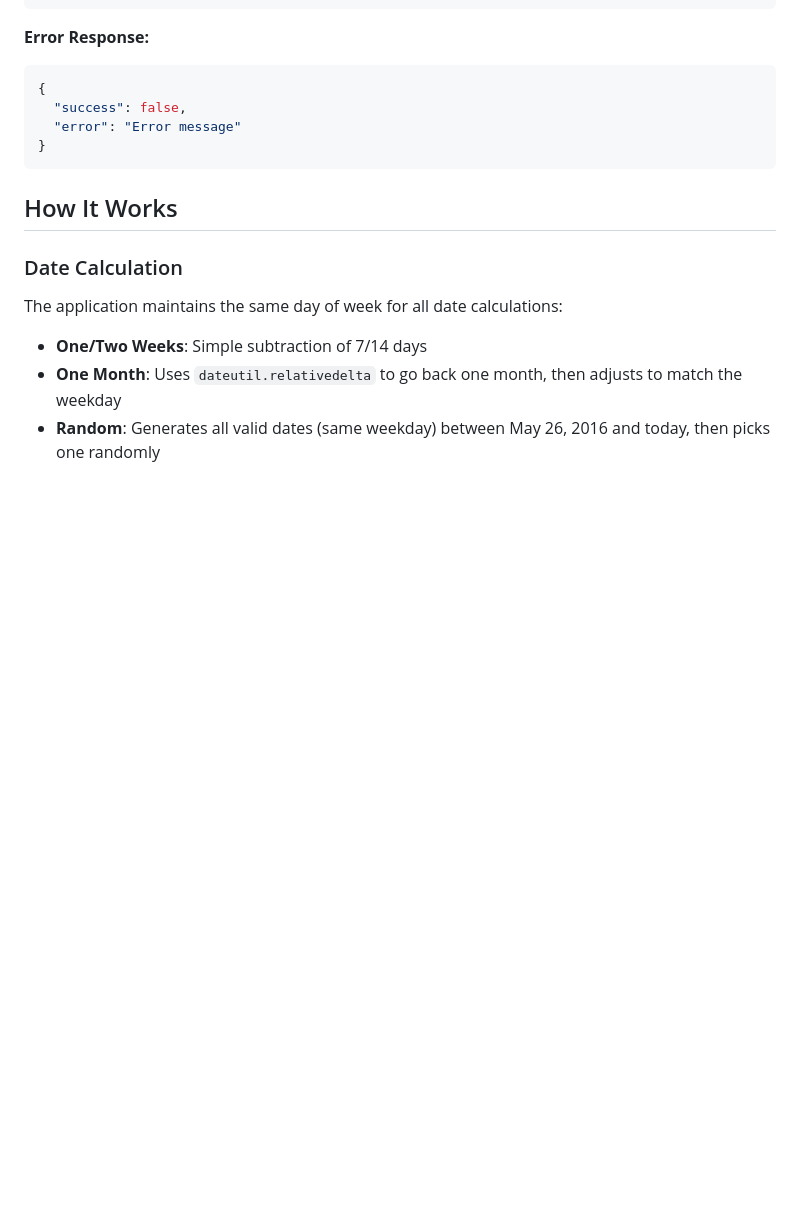
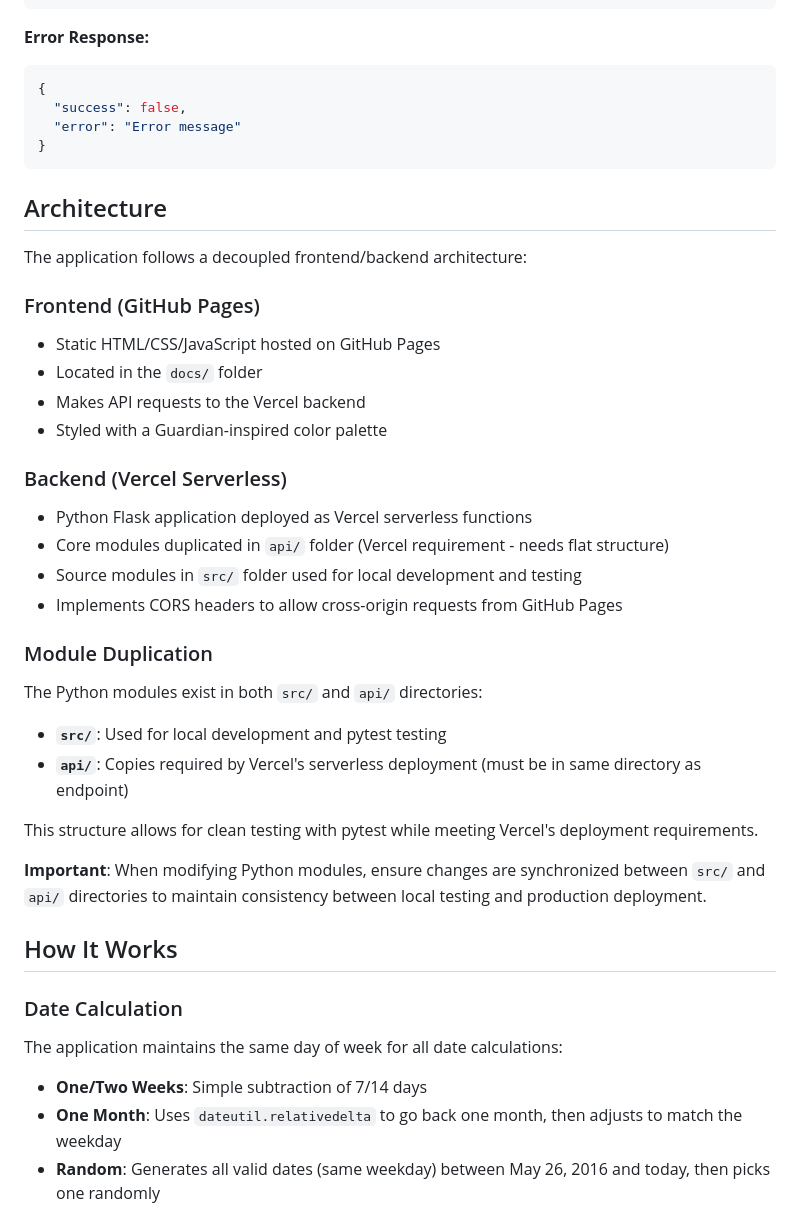
Before and after one commit to fedenanni/past_news, a Markdown page: README.md, the part around one of its changes. Rendered like a GitHub page; blank space fills up the shorter version.

````diff
--- a/README.md
+++ b/README.md
@@ -190,6 +232,31 @@ Fetches Trump-related news from a specific time period.
 }
 ```
 
+## Architecture
+
+The application follows a decoupled frontend/backend architecture:
+
+### Frontend (GitHub Pages)
+- Static HTML/CSS/JavaScript hosted on GitHub Pages
+- Located in the `docs/` folder
+- Makes API requests to the Vercel backend
+- Styled with a Guardian-inspired color palette
+
+### Backend (Vercel Serverless)
+- Python Flask application deployed as Vercel serverless functions
+- Core modules duplicated in `api/` folder (Vercel requirement - needs flat structure)
+- Source modules in `src/` folder used for local development and testing
+- Implements CORS headers to allow cross-origin requests from GitHub Pages
+
+### Module Duplication
+The Python modules exist in both `src/` and `api/` directories:
+- **`src/`**: Used for local development and pytest testing
+- **`api/`**: Copies required by Vercel's serverless deployment (must be in same directory as endpoint)
+
+This structure allows for clean testing with pytest while meeting Vercel's deployment requirements.
+
+**Important**: When modifying Python modules, ensure changes are synchronized between `src/` and `api/` directories to maintain consistency between local testing and production deployment.
+
 ## How It Works
 
 ### Date Calculation
````
Also changed, not shown: other parts of README.md (+75 -26 lines).
